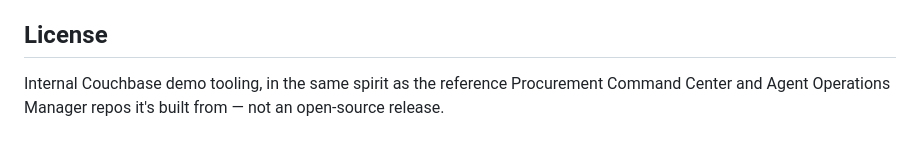
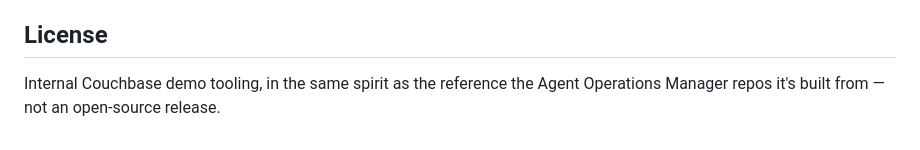
Before and after one commit to couchbaselabs/couchbase-aidp-industries-demo, a Markdown page: README.md, the part around the change. GitHub-like rendering.

```diff
--- a/README.md
+++ b/README.md
@@ -218,5 +218,5 @@ diff against) is the only place involved.
 ## License
 
 Internal Couchbase demo tooling, in the same spirit as the reference
-Procurement Command Center and Agent Operations Manager repos it's built
+the Agent Operations Manager repos it's built
 from — not an open-source release.
```
